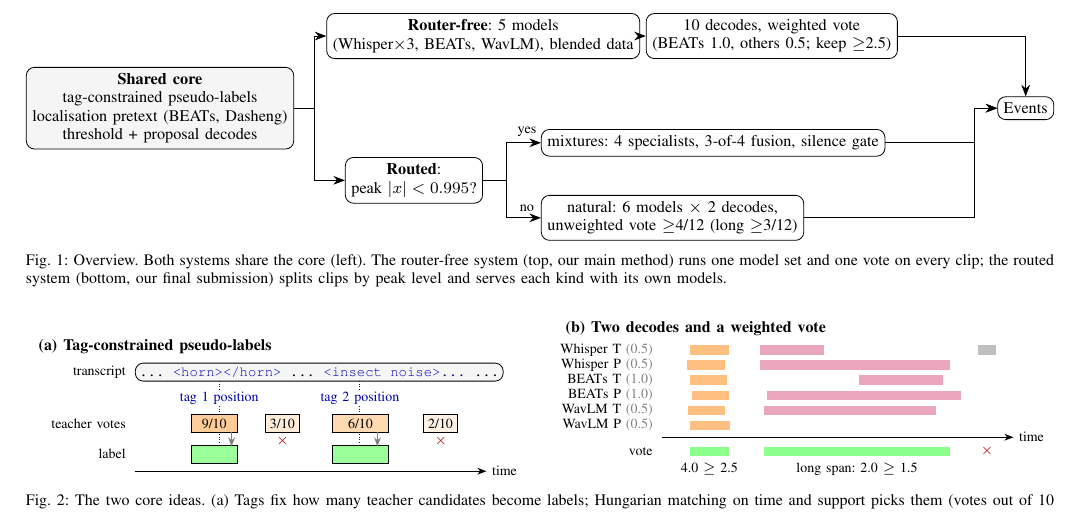
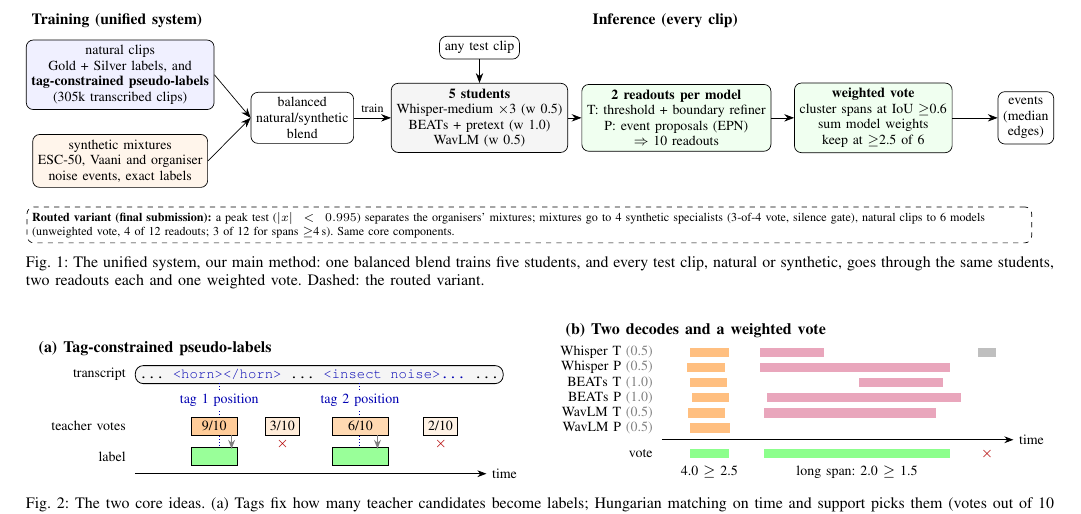
Before and after one commit to mcjoshi/indic-noise-event-detection, a LaTeX paper (docs/report/main.tex): part of page 2 of 3, cut at the place of the change. Compiled offline with pdfLaTeX; a missing font is replaced by an installed copy or a similar font; a LaTeX package or settings file that is missing is left out.

Commit message:
Add unified system diagram, move links to the end

```diff
--- a/docs/report/main.tex
+++ b/docs/report/main.tex
@@ -30,24 +29,28 @@ Code: \url{https://github.com/mcjoshi/indic-noise-event-detection}; checkpoints:
 
 \begin{figure*}[t]
 \centering\footnotesize
-\resizebox{\textwidth}{!}{\begin{tikzpicture}[box/.style={draw, rounded corners, align=center, inner sep=3pt}, >={Stealth[length=2mm]}]
-\node[box, fill=gray!8] (core) at (0,0) {\textbf{Shared core}\\tag-constrained pseudo-labels\\localisation pretext (BEATs, Dasheng)\\threshold + proposal decodes};
-\node[box] (u1) at (5.6,1.25) {\textbf{Router-free}: 5 models\\(Whisper$\times$3, BEATs, WavLM), blended data};
-\node[box] (u2) at (10.6,1.25) {10 decodes, weighted vote\\(BEATs 1.0, others 0.5; keep $\geq$2.5)};
-\node[box] (r1) at (4.4,-1.25) {\textbf{Routed}:\\peak $|x|<0.995$?};
-\node[box, anchor=west] (rs) at (6.6,-0.6) {mixtures: 4 specialists, 3-of-4 fusion, silence gate};
-\node[box, anchor=west] (rn) at (6.6,-1.9) {natural: 6 models $\times$ 2 decodes,\\unweighted vote $\geq$4/12 (long $\geq$3/12)};
-\node[box] (o) at (15.0,0) {Events};
-\draw[->] (core.east) -- ++(0.35,0) |- (u1.west);
-\draw[->] (core.east) -- ++(0.35,0) |- (r1.west);
-\draw[->] (u1) -- (u2);
-\draw[->] (r1.east) -- ++(0.4,0) |- node[pos=0.8, above, font=\scriptsize] {yes} (rs.west);
-\draw[->] (r1.east) -- ++(0.4,0) |- node[pos=0.8, above, font=\scriptsize] {no} (rn.west);
-\draw[->] (u2.east) -| (o.north);
-\draw[->] (rs.east) -| ([xshift=-4mm]o.west) -- (o.west);
-\draw[->] (rn.east) -| ([xshift=-4mm]o.west) -- (o.west);
+\resizebox{\textwidth}{!}{\begin{tikzpicture}[box/.style={draw, rounded corners, align=center, inner sep=3pt, fill=white}, >={Stealth[length=2mm]}, lab/.style={font=\bfseries\small, anchor=west}]
+% training half
+\node[lab] at (-0.2,2.85) {Training (unified system)};
+\node[box, fill=blue!6] (nat) at (1.7,1.75) {natural clips\\Gold + Silver labels, and\\\textbf{tag-constrained pseudo-labels}\\(305k transcribed clips)};
+\node[box, fill=orange!8] (syn) at (1.7,0.0) {synthetic mixtures\\ESC-50, Vaani and organiser\\noise events, exact labels};
+\node[box] (blend) at (5.4,0.875) {balanced\\natural/synthetic\\blend};
+\draw[->] (nat.east) -- (blend.west); \draw[->] (syn.east) -- (blend.west);
+% students
+\node[box, fill=gray!8] (st) at (9.0,0.875) {\textbf{5 students}\\Whisper-medium $\times$3 (w 0.5)\\BEATs + pretext (w 1.0)\\WavLM (w 0.5)};
+\draw[->] (blend) -- node[above, font=\scriptsize] {train} (st);
+% inference half
+\node[lab] at (11.2,2.85) {Inference (every clip)};
+\node[box] (clip) at (9.0,2.3) {any test clip};
+\draw[->] (clip) -- (st);
+\node[box, fill=green!6] (ro) at (13.0,0.875) {\textbf{2 readouts per model}\\T: threshold + boundary refiner\\P: event proposals (EPN)\\$\Rightarrow$ 10 readouts};
+\node[box, fill=green!6] (vote) at (17.0,0.875) {\textbf{weighted vote}\\cluster spans at IoU $\geq$0.6\\sum model weights\\keep at $\geq$2.5 of 6};
+\node[box] (ev) at (20.1,0.875) {events\\(median\\edges)};
+\draw[->] (st) -- (ro); \draw[->] (ro) -- (vote); \draw[->] (vote) -- (ev);
+% routed variant strip
+\node[draw, dashed, rounded corners, inner sep=3pt, anchor=west, text width=20.2cm, align=left, font=\scriptsize] (r) at (-0.2,-1.3) {\textbf{Routed variant (final submission):} a peak test ($|x|<0.995$) separates the organisers' mixtures; mixtures go to 4 synthetic specialists (3-of-4 vote, silence gate), natural clips to 6 models (unweighted vote, 4 of 12 readouts; 3 of 12 for spans $\geq$4\,s). Same core components.};
 \end{tikzpicture}}
-\caption{Overview. Both systems share the core (left). The router-free system (top, our main method) runs one model set and one vote on every clip; the routed system (bottom, our final submission) splits clips by peak level and serves each kind with its own models.}
+\caption{The unified system, our main method: one balanced blend trains five students, and every test clip, natural or synthetic, goes through the same students, two readouts each and one weighted vote. Dashed: the routed variant.}
 \label{fig:sys}
 \end{figure*}
 
@@ -95,7 +98,7 @@ Code: \url{https://github.com/mcjoshi/indic-noise-event-detection}; checkpoints:
 \node[font=\scriptsize, red!70!black] at (9.25,-0.1) {$\times$};
 \end{tikzpicture}
 \end{minipage}
-\caption{The two core ideas. (a) Tags fix how many teacher candidates become labels; Hungarian matching on time and support picks them (votes out of 10 teacher decodes). (b) T = threshold readout with refiner, P = proposal readout; three of the five models shown. The short event has all six readouts (4.0 $\geq$ 2.5); the long one only Whisper P, BEATs P and WavLM T (2.0), kept by the optional long-span rule (1.5, not in the scored router-free file); the isolated span (0.5) is dropped. Not to scale.}
+\caption{The two core ideas. (a) Tags fix how many teacher candidates become labels; Hungarian matching on time and support picks them (votes out of 10 teacher decodes). (b) T = threshold readout with refiner, P = proposal readout; three of the five models shown. The short event has all six readouts (4.0 $\geq$ 2.5); the long one only Whisper P, BEATs P and WavLM T (2.0), kept by the optional long-span rule (1.5, not in the scored unified file); the isolated span (0.5) is dropped. Not to scale.}
 \label{fig:novel}
 \end{figure*}
 
```
Also changed, not shown: docs/technical_report.pdf, docs/report/main.tex (22 more changed lines).
